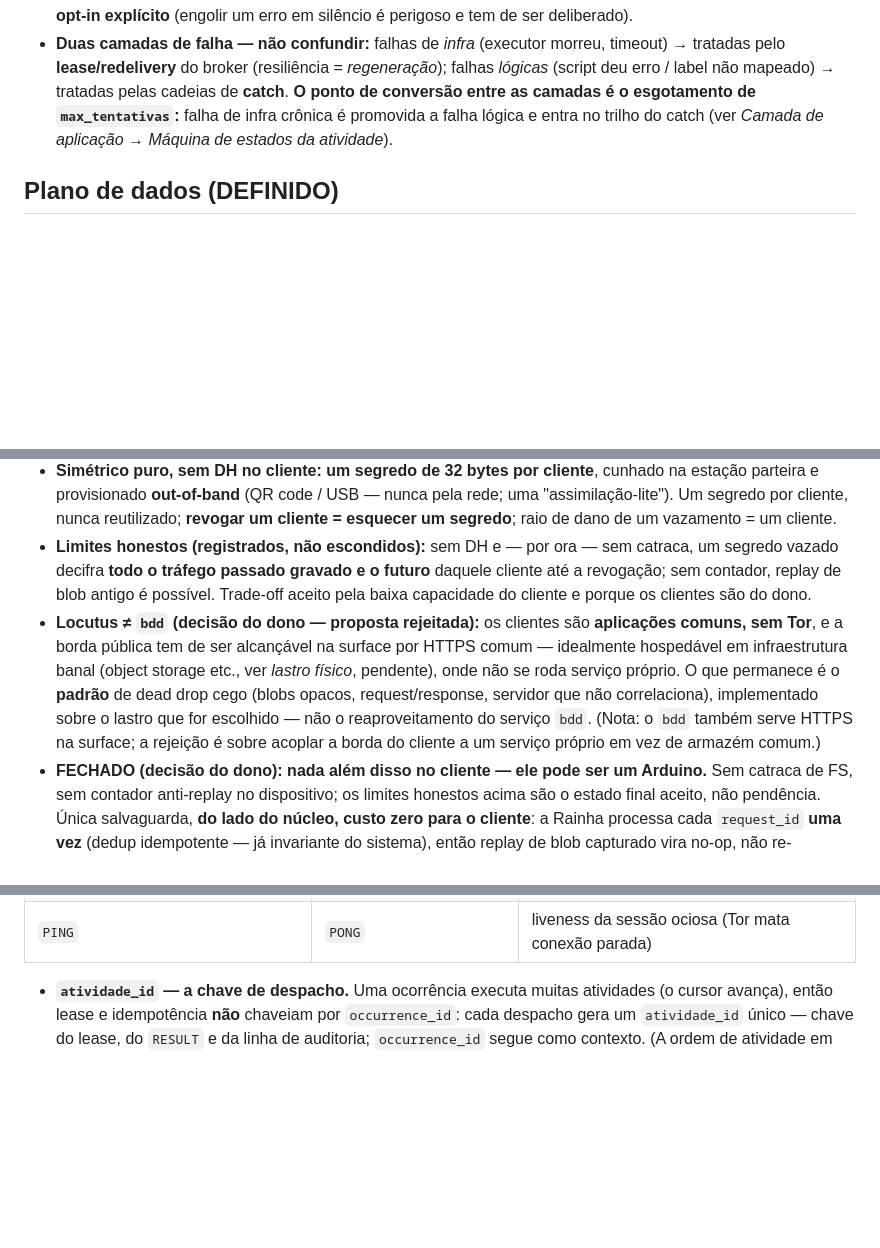
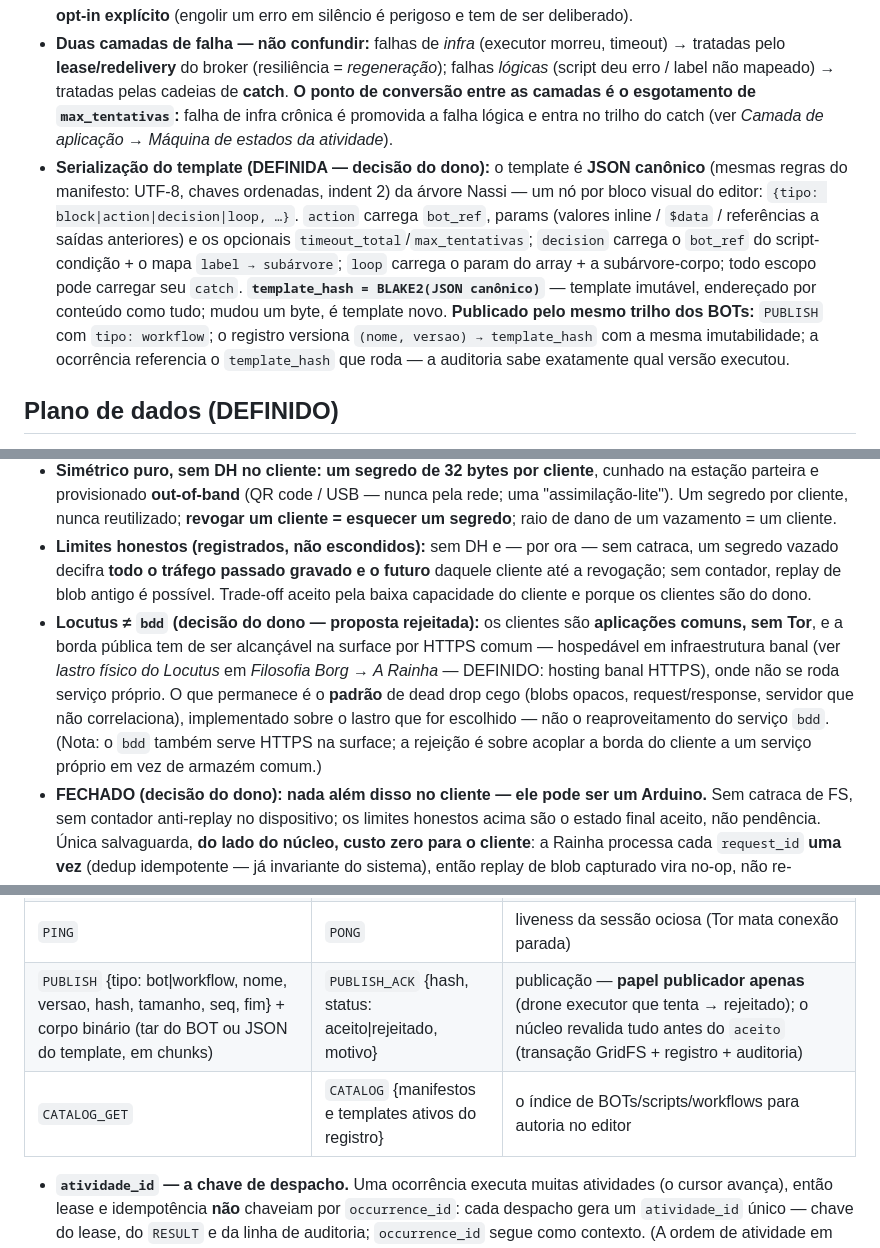
Before and after one commit to eueocraudio/myass, a Markdown page: CLAUDE.md, 3 parts joined by grey strips. GitHub-like rendering; blank space fills up the shorter version.

```diff
--- a/CLAUDE.md
+++ b/CLAUDE.md
@@ -302,6 +304,7 @@ Uma rotina é uma **árvore de atividades** (um workflow Nassi-Shneiderman) com
 - **Tratamento de erros — `catch` aninhado seguindo a estrutura.** Todo escopo (decision, block, loop, workflow) pode registrar um `catch`. Um erro **borbulha de dentro para fora** por cada escopo envolvente até um tratá-lo (senão a ocorrência falha → auditoria). Dentro de um escopo, os handlers são ordenados do mais específico no topo; **o match do topo vence**; cada handler é um script. Quando um catch trata a falha de um filho, seu retorno é substituído no array do join para aquele item.
 - **Disposição por erro (escolha do autor, 3 opções):** **tratar com um script** / **propagar para cima (subir)** / **ignorar (engolir)**. O **padrão é propagar para cima** (erros aparecem e borbulham — mais seguro). **Ignorar é opt-in explícito** (engolir um erro em silêncio é perigoso e tem de ser deliberado).
 - **Duas camadas de falha — não confundir:** falhas de *infra* (executor morreu, timeout) → tratadas pelo **lease/redelivery** do broker (resiliência = *regeneração*); falhas *lógicas* (script deu erro / label não mapeado) → tratadas pelas cadeias de **catch**. **O ponto de conversão entre as camadas é o esgotamento de `max_tentativas`:** falha de infra crônica é promovida a falha lógica e entra no trilho do catch (ver *Camada de aplicação → Máquina de estados da atividade*).
+- **Serialização do template (DEFINIDA — decisão do dono):** o template é **JSON canônico** (mesmas regras do manifesto: UTF-8, chaves ordenadas, indent 2) da árvore Nassi — um nó por bloco visual do editor: `{tipo: block|action|decision|loop, …}`. `action` carrega `bot_ref`, params (valores inline / `$data` / referências a saídas anteriores) e os opcionais `timeout_total`/`max_tentativas`; `decision` carrega o `bot_ref` do script-condição + o mapa `label → subárvore`; `loop` carrega o param do array + a subárvore-corpo; todo escopo pode carregar seu `catch`. **`template_hash = BLAKE2(JSON canônico)`** — template imutável, endereçado por conteúdo como tudo; mudou um byte, é template novo. **Publicado pelo mesmo trilho dos BOTs:** `PUBLISH` com `tipo: workflow`; o registro versiona `(nome, versao) → template_hash` com a mesma imutabilidade; a ocorrência referencia o `template_hash` que roda — a auditoria sabe exatamente qual versão executou.
 
 ## Plano de dados (DEFINIDO)
 
@@ -377,7 +380,7 @@ O esquema E2E da primeira perna (cliente em linguagem humana → Locutus → nú
 - **AEAD: ChaCha20-Poly1305 — não AES.** Duas razões: AES é NIST (a pilha é não-NIST de ponta a ponta) e o cliente é de **baixa capacidade** — sem AES-NI, AES em software é 2–3× mais lento que ChaCha20 e vaza timing por cache (tabelas de lookup); o ChaCha20 foi desenhado para ser rápido e constant-time em software puro. Cliente fraco é o caso de uso do ChaCha, não do AES.
 - **Simétrico puro, sem DH no cliente:** **um segredo de 32 bytes por cliente**, cunhado na estação parteira e provisionado **out-of-band** (QR code / USB — nunca pela rede; uma "assimilação-lite"). Um segredo por cliente, nunca reutilizado; **revogar um cliente = esquecer um segredo**; raio de dano de um vazamento = um cliente.
 - **Limites honestos (registrados, não escondidos):** sem DH e — por ora — sem catraca, um segredo vazado decifra **todo o tráfego passado gravado e o futuro** daquele cliente até a revogação; sem contador, replay de blob antigo é possível. Trade-off aceito pela baixa capacidade do cliente e porque os clientes são do dono.
-- **Locutus ≠ `bdd` (decisão do dono — proposta rejeitada):** os clientes são **aplicações comuns, sem Tor**, e a borda pública tem de ser alcançável na surface por HTTPS comum — idealmente hospedável em infraestrutura banal (object storage etc., ver *lastro físico*, pendente), onde não se roda serviço próprio. O que permanece é o **padrão** de dead drop cego (blobs opacos, request/response, servidor que não correlaciona), implementado sobre o lastro que for escolhido — não o reaproveitamento do serviço `bdd`. (Nota: o `bdd` também serve HTTPS na surface; a rejeição é sobre acoplar a borda do cliente a um serviço próprio em vez de armazém comum.)
+- **Locutus ≠ `bdd` (decisão do dono — proposta rejeitada):** os clientes são **aplicações comuns, sem Tor**, e a borda pública tem de ser alcançável na surface por HTTPS comum — hospedável em infraestrutura banal (ver *lastro físico do Locutus* em *Filosofia Borg → A Rainha* — DEFINIDO: hosting banal HTTPS), onde não se roda serviço próprio. O que permanece é o **padrão** de dead drop cego (blobs opacos, request/response, servidor que não correlaciona), implementado sobre o lastro que for escolhido — não o reaproveitamento do serviço `bdd`. (Nota: o `bdd` também serve HTTPS na surface; a rejeição é sobre acoplar a borda do cliente a um serviço próprio em vez de armazém comum.)
 - **FECHADO (decisão do dono): nada além disso no cliente — ele pode ser um Arduino.** Sem catraca de FS, sem contador anti-replay no dispositivo; os limites honestos acima são o estado final aceito, não pendência. Única salvaguarda, **do lado do núcleo, custo zero para o cliente**: a Rainha processa cada `request_id` **uma vez** (dedup idempotente — já invariante do sistema), então replay de blob capturado vira no-op, não re-execução. O formato do blob/enquadramento da borda é detalhe de implementação, não decisão de design.
 
 ### Enquadramento sobre TCP — dois níveis
@@ -408,6 +411,8 @@ Decisões do dono, fechadas item a item. Roda por dentro do enquadramento de rec
 | `RESULT` {atividade_id, status: ok\|erro_logico, output, stderr, duracao} | `RESULT_ACK` | entrega idempotente; `RESULT` duplicado → re-ACK, sem reprocessar |
 | `WORK_RELEASE` {atividade_id} | `RELEASE_ACK` | devolução limpa (shutdown gracioso) → reentrega imediata, sem esperar o lease expirar |
 | `PING` | `PONG` | liveness da sessão ociosa (Tor mata conexão parada) |
+| `PUBLISH` {tipo: bot\|workflow, nome, versao, hash, tamanho, seq, fim} + corpo binário (tar do BOT ou JSON do template, em chunks) | `PUBLISH_ACK` {hash, status: aceito\|rejeitado, motivo} | publicação — **papel publicador apenas** (drone executor que tenta → rejeitado); o núcleo revalida tudo antes do `aceito` (transação GridFS + registro + auditoria) |
+| `CATALOG_GET` | `CATALOG` {manifestos e templates ativos do registro} | o índice de BOTs/scripts/workflows para autoria no editor |
 
 - **`atividade_id` — a chave de despacho.** Uma ocorrência executa muitas atividades (o cursor avança), então lease e idempotência **não** chaveiam por `occurrence_id`: cada despacho gera um `atividade_id` único — chave do lease, do `RESULT` e da linha de auditoria; `occurrence_id` segue como contexto. (A ordem de atividade em *BOT* carrega ambos.)
 - **Lease de atividade longa: o heartbeat estende.** Prever duração de VAI no manifesto é chute; em vez disso, lease curto (ex. 120s) renovado por `WORK_BEAT` (ex. a cada 30s). Drone morto para de bater → lease expira → regeneração, como sempre; script legítimo de horas nunca é reentregue à toa.
```
Also changed, not shown: other parts of CLAUDE.md (+14 -19 lines).
